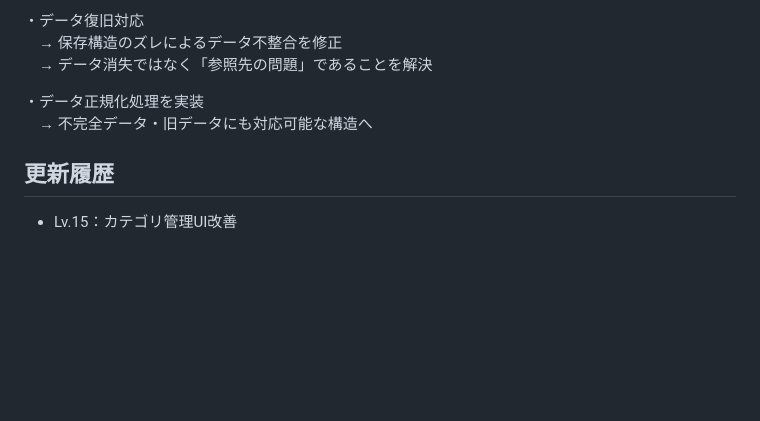
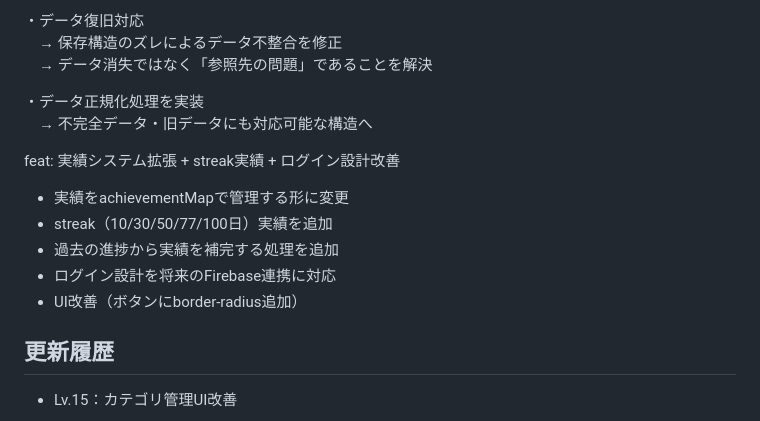
Before and after one commit to taxintian-cloud/Jinsei-Quest-V1andV2, a Markdown page: README.md, the part around the change. Rendered like a GitHub page; blank space fills up the shorter version.

```diff
--- a/README.md
+++ b/README.md
@@ -105,6 +105,14 @@ UI改善（カテゴリ管理の構造整理とUX向上）
 ・データ正規化処理を実装
 　→ 不完全データ・旧データにも対応可能な構造へ
 
+ feat: 実績システム拡張 + streak実績 + ログイン設計改善
+
+- 実績をachievementMapで管理する形に変更
+- streak（10/30/50/77/100日）実績を追加
+- 過去の進捗から実績を補完する処理を追加
+- ログイン設計を将来のFirebase連携に対応
+- UI改善（ボタンにborder-radius追加）
+
 ## 更新履歴
 - Lv.15：カテゴリ管理UI改善
 
```
